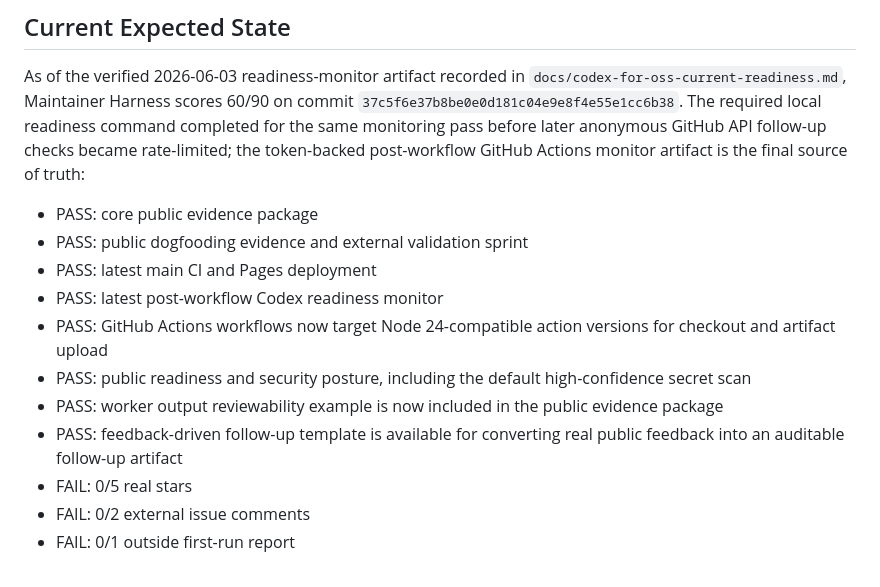
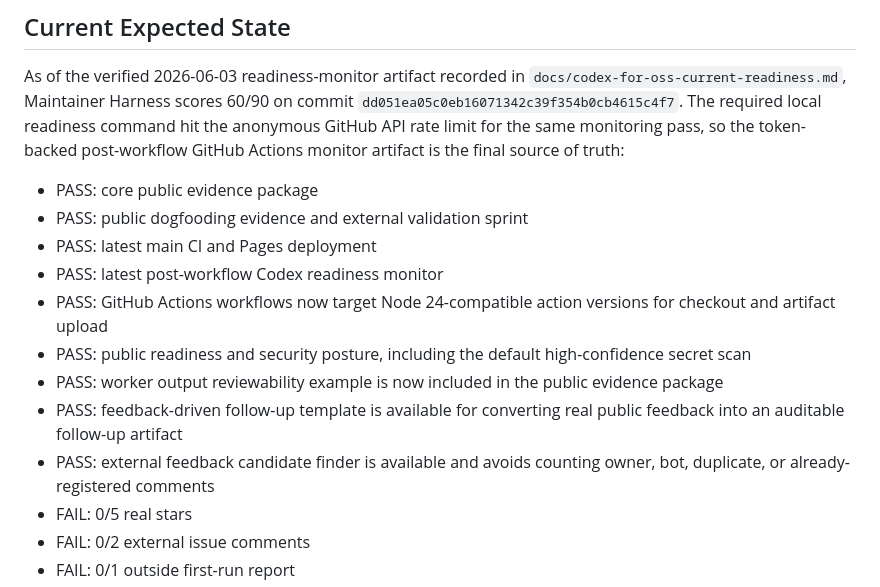
Before and after one commit to zlbdh/maintainer-harness, a Markdown page: docs/codex-for-oss-90-scorecard.md, the part around the change. GitHub-like rendering.

Commit message:
docs: 刷新 readiness 监控快照

```diff
--- a/docs/codex-for-oss-90-scorecard.md
+++ b/docs/codex-for-oss-90-scorecard.md
@@ -82,10 +82,10 @@ feedback is not enough.
 
 As of the verified 2026-06-03 readiness-monitor artifact recorded in
 `docs/codex-for-oss-current-readiness.md`, Maintainer Harness scores 60/90 on
-commit `37c5f6e37b8be0e0d181c04e9e8f4e55e1cc6b38`. The required local
-readiness command completed for the same monitoring pass before later
-anonymous GitHub API follow-up checks became rate-limited; the token-backed
-post-workflow GitHub Actions monitor artifact is the final source of truth:
+commit `dd051ea05c0eb16071342c39f354b0cb4615c4f7`. The required local
+readiness command hit the anonymous GitHub API rate limit for the same
+monitoring pass, so the token-backed post-workflow GitHub Actions monitor
+artifact is the final source of truth:
 
 - PASS: core public evidence package
 - PASS: public dogfooding evidence and external validation sprint
@@ -99,6 +99,8 @@ post-workflow GitHub Actions monitor artifact is the final source of truth:
   evidence package
 - PASS: feedback-driven follow-up template is available for converting real
   public feedback into an auditable follow-up artifact
+- PASS: external feedback candidate finder is available and avoids counting
+  owner, bot, duplicate, or already-registered comments
 - FAIL: 0/5 real stars
 - FAIL: 0/2 external issue comments
 - FAIL: 0/1 outside first-run report
```
Also changed, not shown: docs/codex-for-oss-current-readiness.md (+21 -20 lines), docs/dogfooding-runs/2026-06-03-readiness-transparency.md (+1 -1 lines).
